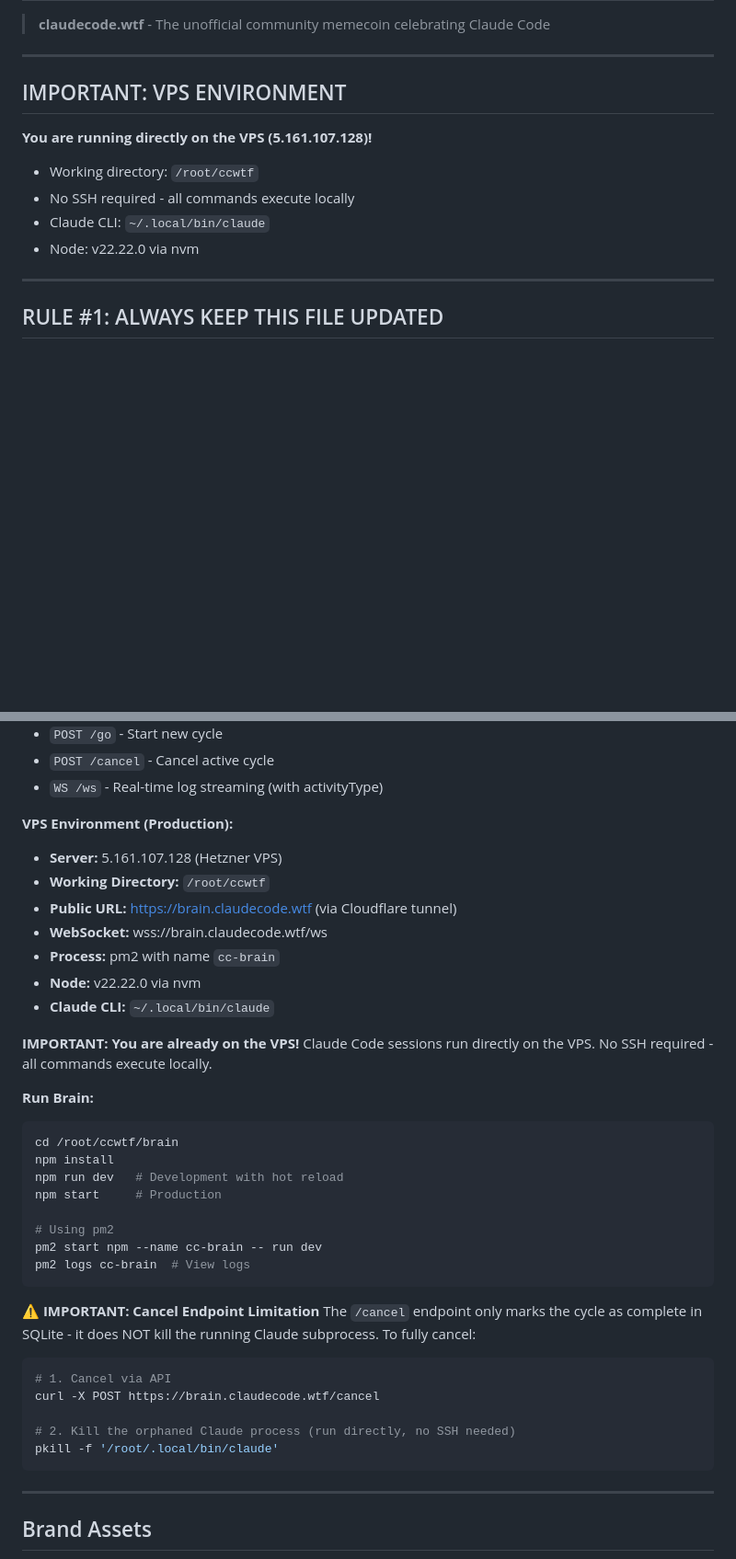
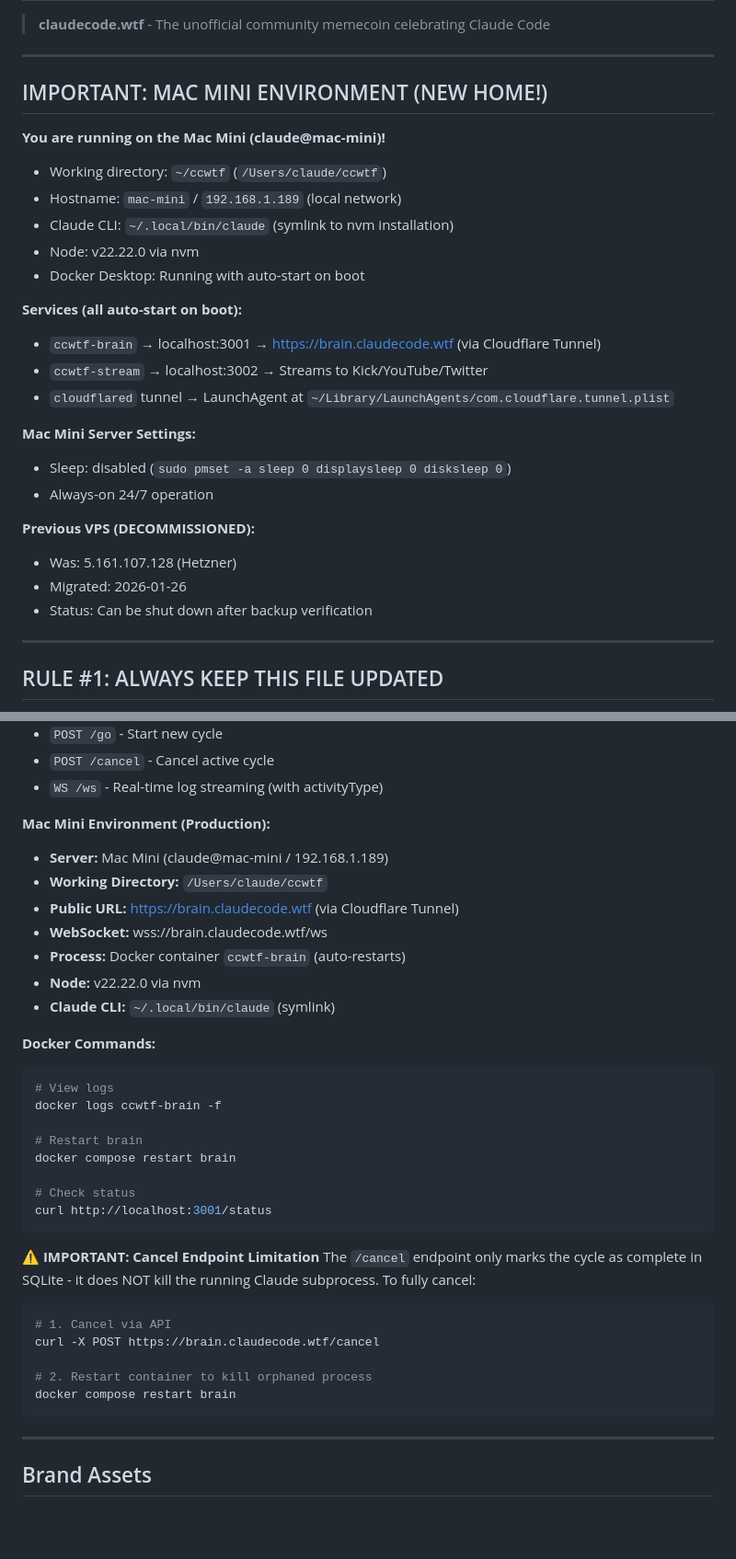
Before and after one commit to aklo360/cc, a Markdown page: CLAUDE.md, 2 parts joined by grey strips. Shown at 92% size. GitHub-like rendering; blank space fills up the shorter version.

Commit message:
docs: Update context files for Mac Mini migration
- CLAUDE.md: Updated environment section for Mac Mini
  - New paths: /Users/claude/ccwtf
  - Docker commands instead of pm2
  - Cloudflare Tunnel LaunchAgent config
  - 24/7 server settings documented
- CHANGELOG.md: Added Mac Mini migration entry
  - Full migration details and what was transferred
  - Tunnel ID and LaunchAgent path
  - Path updates documented

Co-Authored-By: Claude Opus 4.5 <noreply@anthropic.com>

````diff
--- a/CLAUDE.md
+++ b/CLAUDE.md
@@ -4,13 +4,28 @@
 
 ---
 
-## IMPORTANT: VPS ENVIRONMENT
+## IMPORTANT: MAC MINI ENVIRONMENT (NEW HOME!)
 
-**You are running directly on the VPS (5.161.107.128)!**
-- Working directory: `/root/ccwtf`
-- No SSH required - all commands execute locally
-- Claude CLI: `~/.local/bin/claude`
+**You are running on the Mac Mini (claude@mac-mini)!**
+- Working directory: `~/ccwtf` (`/Users/claude/ccwtf`)
+- Hostname: `mac-mini` / `192.168.1.189` (local network)
+- Claude CLI: `~/.local/bin/claude` (symlink to nvm installation)
 - Node: v22.22.0 via nvm
+- Docker Desktop: Running with auto-start on boot
+
+**Services (all auto-start on boot):**
+- `ccwtf-brain` → localhost:3001 → https://brain.claudecode.wtf (via Cloudflare Tunnel)
+- `ccwtf-stream` → localhost:3002 → Streams to Kick/YouTube/Twitter
+- `cloudflared` tunnel → LaunchAgent at `~/Library/LaunchAgents/com.cloudflare.tunnel.plist`
+
+**Mac Mini Server Settings:**
+- Sleep: disabled (`sudo pmset -a sleep 0 displaysleep 0 disksleep 0`)
+- Always-on 24/7 operation
+
+**Previous VPS (DECOMMISSIONED):**
+- Was: 5.161.107.128 (Hetzner)
+- Migrated: 2026-01-26
+- Status: Can be shut down after backup verification
 
 ---
 
@@ -559,28 +577,25 @@ Continuous shipping agent - ships up to 5 features per day + generates memes dur
 - `POST /cancel` - Cancel active cycle
 - `WS /ws` - Real-time log streaming (with activityType)
 
-**VPS Environment (Production):**
-- **Server:** 5.161.107.128 (Hetzner VPS)
-- **Working Directory:** `/root/ccwtf`
-- **Public URL:** https://brain.claudecode.wtf (via Cloudflare tunnel)
+**Mac Mini Environment (Production):**
+- **Server:** Mac Mini (claude@mac-mini / 192.168.1.189)
+- **Working Directory:** `/Users/claude/ccwtf`
+- **Public URL:** https://brain.claudecode.wtf (via Cloudflare Tunnel)
 - **WebSocket:** wss://brain.claudecode.wtf/ws
-- **Process:** pm2 with name `cc-brain`
+- **Process:** Docker container `ccwtf-brain` (auto-restarts)
 - **Node:** v22.22.0 via nvm
-- **Claude CLI:** `~/.local/bin/claude`
+- **Claude CLI:** `~/.local/bin/claude` (symlink)
 
-**IMPORTANT: You are already on the VPS!**
-Claude Code sessions run directly on the VPS. No SSH required - all commands execute locally.
+**Docker Commands:**
+```bash
+# View logs
+docker logs ccwtf-brain -f
 
-**Run Brain:**
-```bash
-cd /root/ccwtf/brain
-npm install
-npm run dev   # Development with hot reload
-npm start     # Production
+# Restart brain
+docker compose restart brain
 
-# Using pm2
-pm2 start npm --name cc-brain -- run dev
-pm2 logs cc-brain  # View logs
+# Check status
+curl http://localhost:3001/status
 ```
 
 **⚠️ IMPORTANT: Cancel Endpoint Limitation**
@@ -589,8 +604,8 @@ The `/cancel` endpoint only marks the cycle as complete in SQLite - it does NOT
 # 1. Cancel via API
 curl -X POST https://brain.claudecode.wtf/cancel
 
-# 2. Kill the orphaned Claude process (run directly, no SSH needed)
-pkill -f '/root/.local/bin/claude'
+# 2. Restart container to kill orphaned process
+docker compose restart brain
 ```
 
 ---
````
Also changed, not shown: other parts of CLAUDE.md (+5 -2 lines), CHANGELOG.md (+39 -0 lines).
